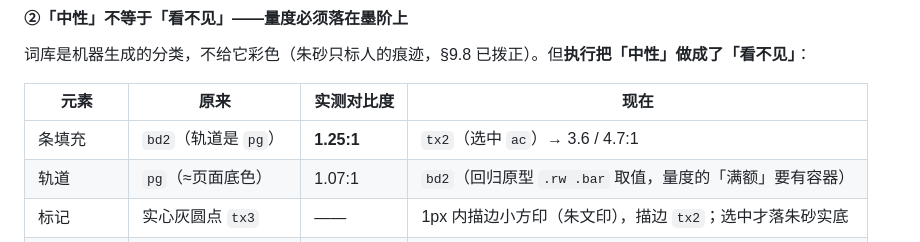
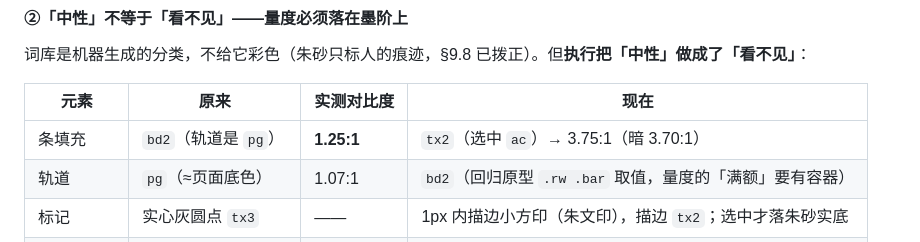
Before and after one commit to liu-li-huan-ying/drill, a Markdown page: docs/设计系统.md, the part around the change. Rendered like a GitHub page.

Commit message:
文档：设计系统 §9.11 的条色对比度改为实测值（3.75:1 / 暗 3.70:1）

```diff
--- a/docs/设计系统.md
+++ b/docs/设计系统.md
@@ -439,7 +439,7 @@ FSRS 里 Hard 的语义是「想起来了但吃力」，Again 才是「没想起
 
 | 元素 | 原来 | 实测对比度 | 现在 |
 |---|---|---|---|
-| 条填充 | `bd2`（轨道是 `pg`） | **1.25:1** | `tx2`（选中 `ac`）→ 3.6 / 4.7:1 |
+| 条填充 | `bd2`（轨道是 `pg`） | **1.25:1** | `tx2`（选中 `ac`）→ 3.75:1（暗 3.70:1） |
 | 轨道 | `pg`（≈页面底色） | 1.07:1 | `bd2`（回归原型 `.rw .bar` 取值，量度的「满额」要有容器） |
 | 标记 | 实心灰圆点 `tx3` | —— | 1px 内描边小方印（朱文印），描边 `tx2`；选中才落朱砂实底 |
 | 名称 / 词数 | 15px 400 / 13px 400 | 字重不足 | `tx1`·500 / 衬线 `tx2`·600 tabular |
```
